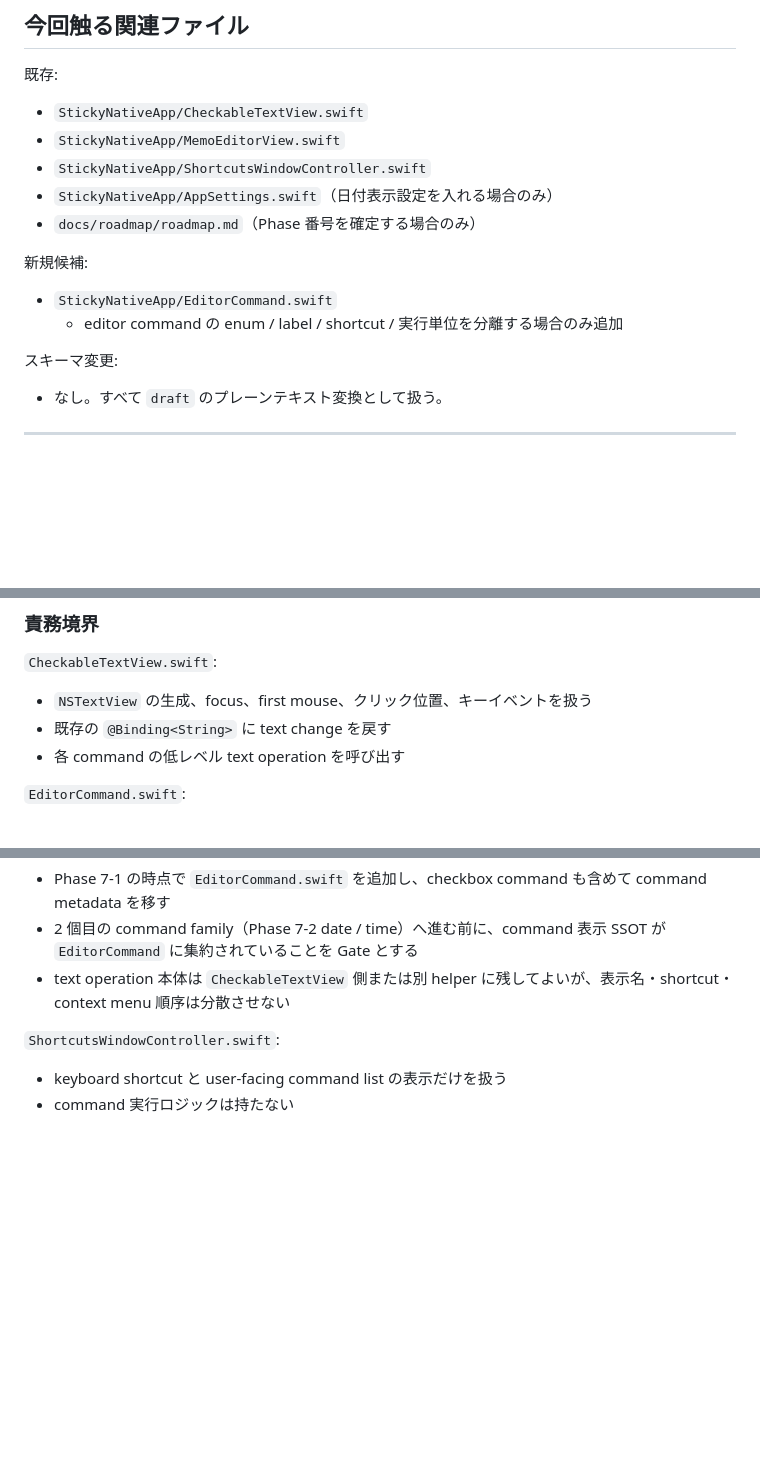
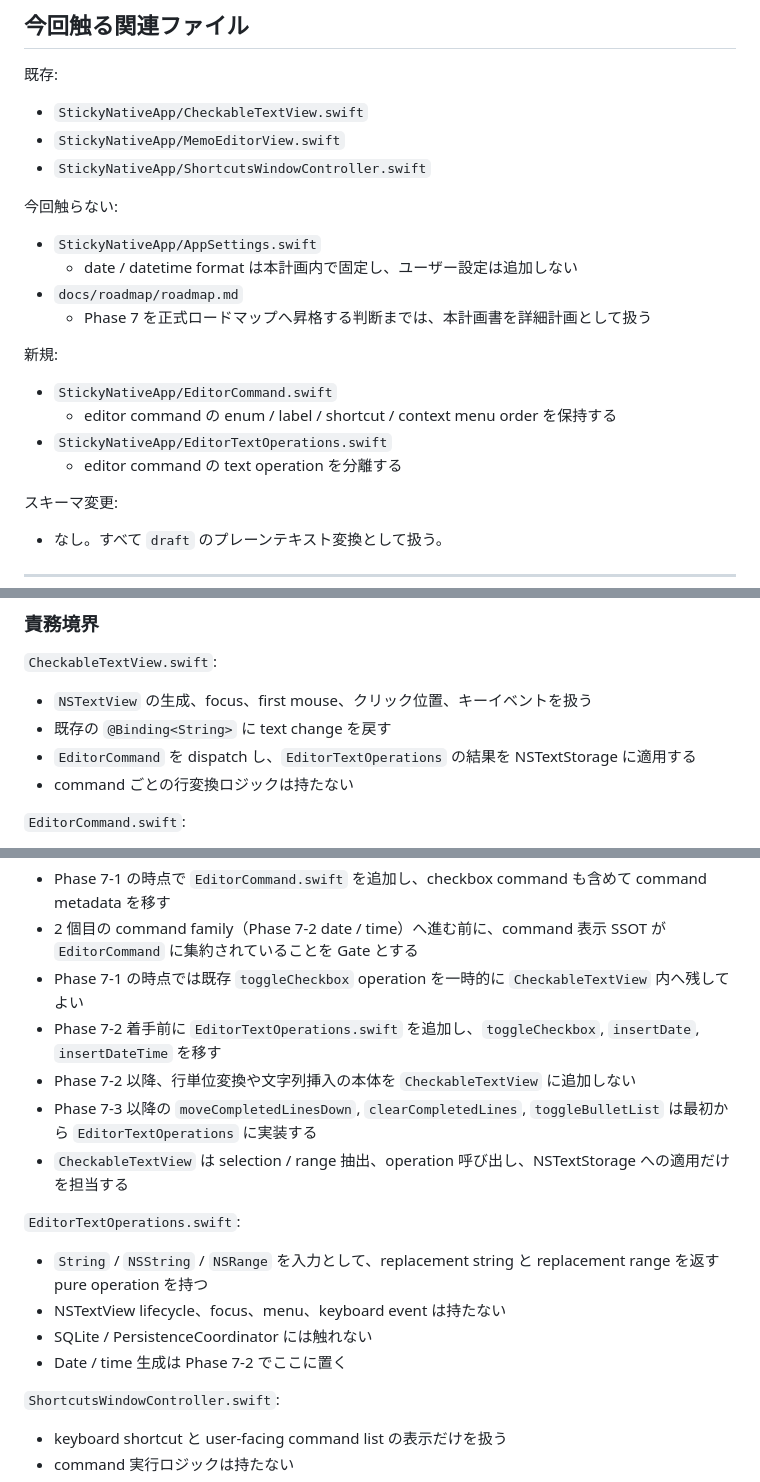
Before and after one commit to SORA-localize/sticky-native, a Markdown page: docs/roadmap/plan-editor-command-expansion.md, 3 parts joined by grey strips. Rendered like a GitHub page; blank space fills up the shorter version.

Commit message:
docs: refine editor command operation boundaries

```diff
--- a/docs/roadmap/plan-editor-command-expansion.md
+++ b/docs/roadmap/plan-editor-command-expansion.md
@@ -49,13 +49,20 @@
 - `StickyNativeApp/CheckableTextView.swift`
 - `StickyNativeApp/MemoEditorView.swift`
 - `StickyNativeApp/ShortcutsWindowController.swift`
-- `StickyNativeApp/AppSettings.swift`（日付表示設定を入れる場合のみ）
-- `docs/roadmap/roadmap.md`（Phase 番号を確定する場合のみ）
 
-新規候補:
+今回触らない:
+
+- `StickyNativeApp/AppSettings.swift`
+  - date / datetime format は本計画内で固定し、ユーザー設定は追加しない
+- `docs/roadmap/roadmap.md`
+  - Phase 7 を正式ロードマップへ昇格する判断までは、本計画書を詳細計画として扱う
+
+新規:
 
 - `StickyNativeApp/EditorCommand.swift`
-  - editor command の enum / label / shortcut / 実行単位を分離する場合のみ追加
+  - editor command の enum / label / shortcut / context menu order を保持する
+- `StickyNativeApp/EditorTextOperations.swift`
+  - editor command の text operation を分離する
 
 スキーマ変更:
 
@@ -86,7 +93,8 @@
 
 - `NSTextView` の生成、focus、first mouse、クリック位置、キーイベントを扱う
 - 既存の `@Binding<String>` に text change を戻す
-- 各 command の低レベル text operation を呼び出す
+- `EditorCommand` を dispatch し、`EditorTextOperations` の結果を NSTextStorage に適用する
+- command ごとの行変換ロジックは持たない
 
 `EditorCommand.swift`:
 
@@ -99,7 +107,18 @@
 
 - Phase 7-1 の時点で `EditorCommand.swift` を追加し、checkbox command も含めて command metadata を移す
 - 2 個目の command family（Phase 7-2 date / time）へ進む前に、command 表示 SSOT が `EditorCommand` に集約されていることを Gate とする
-- text operation 本体は `CheckableTextView` 側または別 helper に残してよいが、表示名・shortcut・context menu 順序は分散させない
+- Phase 7-1 の時点では既存 `toggleCheckbox` operation を一時的に `CheckableTextView` 内へ残してよい
+- Phase 7-2 着手前に `EditorTextOperations.swift` を追加し、`toggleCheckbox`, `insertDate`, `insertDateTime` を移す
+- Phase 7-2 以降、行単位変換や文字列挿入の本体を `CheckableTextView` に追加しない
+- Phase 7-3 以降の `moveCompletedLinesDown`, `clearCompletedLines`, `toggleBulletList` は最初から `EditorTextOperations` に実装する
+- `CheckableTextView` は selection / range 抽出、operation 呼び出し、NSTextStorage への適用だけを担当する
+
+`EditorTextOperations.swift`:
+
+- `String` / `NSString` / `NSRange` を入力として、replacement string と replacement range を返す pure operation を持つ
+- NSTextView lifecycle、focus、menu、keyboard event は持たない
+- SQLite / PersistenceCoordinator には触れない
+- Date / time 生成は Phase 7-2 でここに置く
 
 `ShortcutsWindowController.swift`:
 
```
Also changed, not shown: other parts of docs/roadmap/plan-editor-command-expansion.md (+16 -1 lines).
